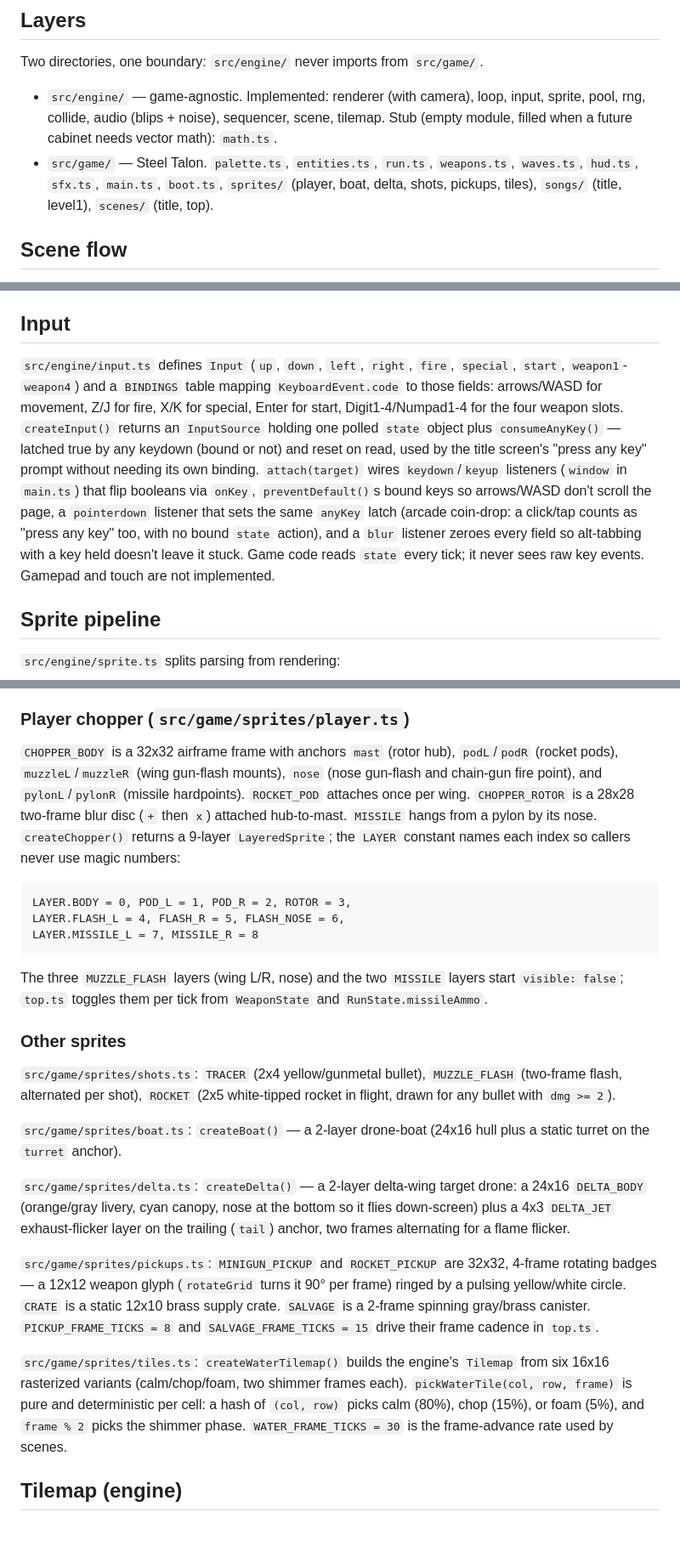
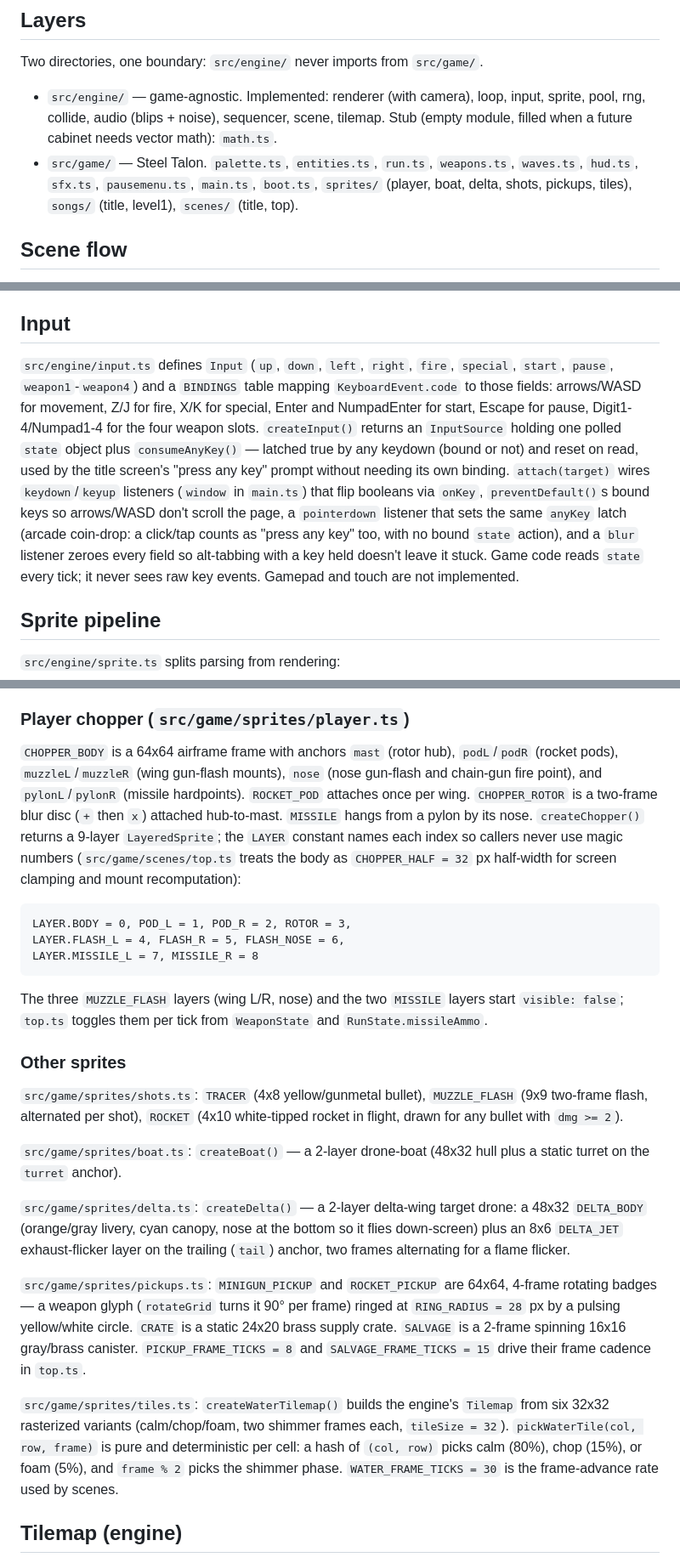
Before and after one commit to john-overton/Steel-talon, a Markdown page: docs/architecture.md, 3 parts joined by grey strips. Shown at 85% size. Rendered like a GitHub page; blank space fills up the shorter version.

Commit message:
docs: architecture updated for 2x world scale and pause

````diff
--- a/docs/architecture.md
+++ b/docs/architecture.md
@@ -7,7 +7,7 @@ Live reference for how the code works right now. Kept in sync with every change;
 Two directories, one boundary: `src/engine/` never imports from `src/game/`.
 
 - `src/engine/` — game-agnostic. Implemented: renderer (with camera), loop, input, sprite, pool, rng, collide, audio (blips + noise), sequencer, scene, tilemap. Stub (empty module, filled when a future cabinet needs vector math): `math.ts`.
-- `src/game/` — Steel Talon. `palette.ts`, `entities.ts`, `run.ts`, `weapons.ts`, `waves.ts`, `hud.ts`, `sfx.ts`, `main.ts`, `boot.ts`, `sprites/` (player, boat, delta, shots, pickups, tiles), `songs/` (title, level1), `scenes/` (title, top).
+- `src/game/` — Steel Talon. `palette.ts`, `entities.ts`, `run.ts`, `weapons.ts`, `waves.ts`, `hud.ts`, `sfx.ts`, `pausemenu.ts`, `main.ts`, `boot.ts`, `sprites/` (player, boat, delta, shots, pickups, tiles), `songs/` (title, level1), `scenes/` (title, top).
 
 ## Scene flow
 
@@ -39,7 +39,7 @@ Deliberate deviation from the engine spec: the spec's snippet uses `OffscreenCan
 
 ## Input
 
-`src/engine/input.ts` defines `Input` (`up`, `down`, `left`, `right`, `fire`, `special`, `start`, `weapon1`-`weapon4`) and a `BINDINGS` table mapping `KeyboardEvent.code` to those fields: arrows/WASD for movement, Z/J for fire, X/K for special, Enter for start, Digit1-4/Numpad1-4 for the four weapon slots. `createInput()` returns an `InputSource` holding one polled `state` object plus `consumeAnyKey()` — latched true by any keydown (bound or not) and reset on read, used by the title screen's "press any key" prompt without needing its own binding. `attach(target)` wires `keydown`/`keyup` listeners (`window` in `main.ts`) that flip booleans via `onKey`, `preventDefault()`s bound keys so arrows/WASD don't scroll the page, a `pointerdown` listener that sets the same `anyKey` latch (arcade coin-drop: a click/tap counts as "press any key" too, with no bound `state` action), and a `blur` listener zeroes every field so alt-tabbing with a key held doesn't leave it stuck. Game code reads `state` every tick; it never sees raw key events. Gamepad and touch are not implemented.
+`src/engine/input.ts` defines `Input` (`up`, `down`, `left`, `right`, `fire`, `special`, `start`, `pause`, `weapon1`-`weapon4`) and a `BINDINGS` table mapping `KeyboardEvent.code` to those fields: arrows/WASD for movement, Z/J for fire, X/K for special, Enter and NumpadEnter for start, Escape for pause, Digit1-4/Numpad1-4 for the four weapon slots. `createInput()` returns an `InputSource` holding one polled `state` object plus `consumeAnyKey()` — latched true by any keydown (bound or not) and reset on read, used by the title screen's "press any key" prompt without needing its own binding. `attach(target)` wires `keydown`/`keyup` listeners (`window` in `main.ts`) that flip booleans via `onKey`, `preventDefault()`s bound keys so arrows/WASD don't scroll the page, a `pointerdown` listener that sets the same `anyKey` latch (arcade coin-drop: a click/tap counts as "press any key" too, with no bound `state` action), and a `blur` listener zeroes every field so alt-tabbing with a key held doesn't leave it stuck. Game code reads `state` every tick; it never sees raw key events. Gamepad and touch are not implemented.
 
 ## Sprite pipeline
 
@@ -53,7 +53,7 @@ Deliberate deviation from the engine spec: the spec's snippet uses `OffscreenCan
 
 ### Player chopper (`src/game/sprites/player.ts`)
 
-`CHOPPER_BODY` is a 32x32 airframe frame with anchors `mast` (rotor hub), `podL`/`podR` (rocket pods), `muzzleL`/`muzzleR` (wing gun-flash mounts), `nose` (nose gun-flash and chain-gun fire point), and `pylonL`/`pylonR` (missile hardpoints). `ROCKET_POD` attaches once per wing. `CHOPPER_ROTOR` is a 28x28 two-frame blur disc (`+` then `x`) attached hub-to-mast. `MISSILE` hangs from a pylon by its nose. `createChopper()` returns a 9-layer `LayeredSprite`; the `LAYER` constant names each index so callers never use magic numbers:
+`CHOPPER_BODY` is a 64x64 airframe frame with anchors `mast` (rotor hub), `podL`/`podR` (rocket pods), `muzzleL`/`muzzleR` (wing gun-flash mounts), `nose` (nose gun-flash and chain-gun fire point), and `pylonL`/`pylonR` (missile hardpoints). `ROCKET_POD` attaches once per wing. `CHOPPER_ROTOR` is a two-frame blur disc (`+` then `x`) attached hub-to-mast. `MISSILE` hangs from a pylon by its nose. `createChopper()` returns a 9-layer `LayeredSprite`; the `LAYER` constant names each index so callers never use magic numbers (`src/game/scenes/top.ts` treats the body as `CHOPPER_HALF = 32` px half-width for screen clamping and mount recomputation):
 
 ```
 LAYER.BODY = 0, POD_L = 1, POD_R = 2, ROTOR = 3,
@@ -65,15 +65,15 @@ The three `MUZZLE_FLASH` layers (wing L/R, nose) and the two `MISSILE` layers st
 
 ### Other sprites
 
-`src/game/sprites/shots.ts`: `TRACER` (2x4 yellow/gunmetal bullet), `MUZZLE_FLASH` (two-frame flash, alternated per shot), `ROCKET` (2x5 white-tipped rocket in flight, drawn for any bullet with `dmg >= 2`).
+`src/game/sprites/shots.ts`: `TRACER` (4x8 yellow/gunmetal bullet), `MUZZLE_FLASH` (9x9 two-frame flash, alternated per shot), `ROCKET` (4x10 white-tipped rocket in flight, drawn for any bullet with `dmg >= 2`).
 
-`src/game/sprites/boat.ts`: `createBoat()` — a 2-layer drone-boat (24x16 hull plus a static turret on the `turret` anchor).
+`src/game/sprites/boat.ts`: `createBoat()` — a 2-layer drone-boat (48x32 hull plus a static turret on the `turret` anchor).
 
-`src/game/sprites/delta.ts`: `createDelta()` — a 2-layer delta-wing target drone: a 24x16 `DELTA_BODY` (orange/gray livery, cyan canopy, nose at the bottom so it flies down-screen) plus a 4x3 `DELTA_JET` exhaust-flicker layer on the trailing (`tail`) anchor, two frames alternating for a flame flicker.
+`src/game/sprites/delta.ts`: `createDelta()` — a 2-layer delta-wing target drone: a 48x32 `DELTA_BODY` (orange/gray livery, cyan canopy, nose at the bottom so it flies down-screen) plus an 8x6 `DELTA_JET` exhaust-flicker layer on the trailing (`tail`) anchor, two frames alternating for a flame flicker.
 
-`src/game/sprites/pickups.ts`: `MINIGUN_PICKUP` and `ROCKET_PICKUP` are 32x32, 4-frame rotating badges — a 12x12 weapon glyph (`rotateGrid` turns it 90° per frame) ringed by a pulsing yellow/white circle. `CRATE` is a static 12x10 brass supply crate. `SALVAGE` is a 2-frame spinning gray/brass canister. `PICKUP_FRAME_TICKS = 8` and `SALVAGE_FRAME_TICKS = 15` drive their frame cadence in `top.ts`.
+`src/game/sprites/pickups.ts`: `MINIGUN_PICKUP` and `ROCKET_PICKUP` are 64x64, 4-frame rotating badges — a weapon glyph (`rotateGrid` turns it 90° per frame) ringed at `RING_RADIUS = 28` px by a pulsing yellow/white circle. `CRATE` is a static 24x20 brass supply crate. `SALVAGE` is a 2-frame spinning 16x16 gray/brass canister. `PICKUP_FRAME_TICKS = 8` and `SALVAGE_FRAME_TICKS = 15` drive their frame cadence in `top.ts`.
 
-`src/game/sprites/tiles.ts`: `createWaterTilemap()` builds the engine's `Tilemap` from six 16x16 rasterized variants (calm/chop/foam, two shimmer frames each). `pickWaterTile(col, row, frame)` is pure and deterministic per cell: a hash of `(col, row)` picks calm (80%), chop (15%), or foam (5%), and `frame % 2` picks the shimmer phase. `WATER_FRAME_TICKS = 30` is the frame-advance rate used by scenes.
+`src/game/sprites/tiles.ts`: `createWaterTilemap()` builds the engine's `Tilemap` from six 32x32 rasterized variants (calm/chop/foam, two shimmer frames each, `tileSize = 32`). `pickWaterTile(col, row, frame)` is pure and deterministic per cell: a hash of `(col, row)` picks calm (80%), chop (15%), or foam (5%), and `frame % 2` picks the shimmer phase. `WATER_FRAME_TICKS = 30` is the frame-advance rate used by scenes.
 
 ## Tilemap (engine)
 
````
Also changed, not shown: other parts of docs/architecture.md (+20 -12 lines).
